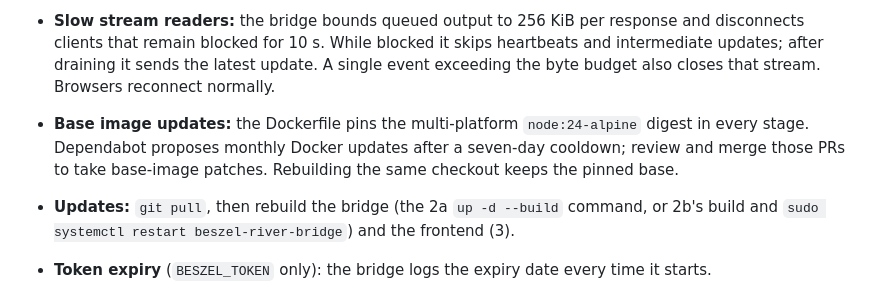
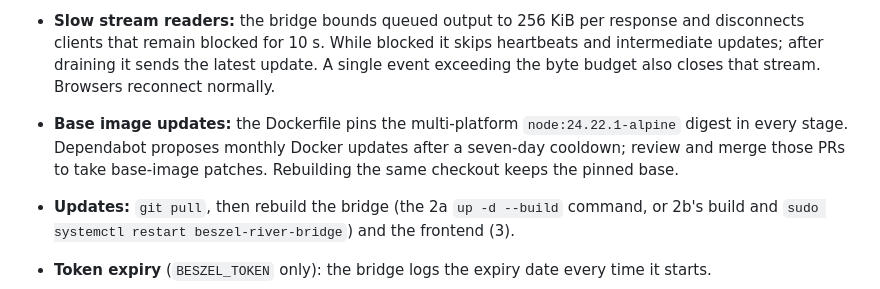
Before and after one commit to juusolatva/beszel-river, a Markdown page: README.md, the part around the change. GitHub-like rendering.

Commit message:
Align maintenance image tag with the patched runtime pin

````diff
--- a/README.md
+++ b/README.md
@@ -183,7 +183,7 @@ The bridge restarts by itself (`restart: unless-stopped` in compose, `Restart=on
 - **Configuration changes:** after editing `bridge/.env` (e.g. `SOURCE=realtime`), run the same 2a `up -d` command: it recreates the container with the new environment, which `docker compose restart` would not. After editing only `bridge/mix.json`, `up -d` sees no change; use `restart bridge` instead (with the same `-f` options), since the bridge reads the file at startup. Under systemd, `sudo systemctl restart beszel-river-bridge` covers both.
 - **Filament recipe migration:** older recipes without `filaments` now run without per-core profiles. An existing section must explicitly contain `bias`, `center`, `weight` and `tau`; copies of the earlier template need `center: 0` added (as JSON: `"center": 0`), or the section removed/set to `null`. Filaments publish a transformed CPU profile; smoothing and shuffling do not guarantee confidentiality. Leave them disabled when CPU levels must stay private, and change the public template weights before enabling them.
 - **Slow stream readers:** the bridge bounds queued output to 256 KiB per response and disconnects clients that remain blocked for 10 s. While blocked it skips heartbeats and intermediate updates; after draining it sends the latest update. A single event exceeding the byte budget also closes that stream. Browsers reconnect normally.
-- **Base image updates:** the Dockerfile pins the multi-platform `node:24-alpine` digest in every stage. Dependabot proposes monthly Docker updates after a seven-day cooldown; review and merge those PRs to take base-image patches. Rebuilding the same checkout keeps the pinned base.
+- **Base image updates:** the Dockerfile pins the multi-platform `node:24.22.1-alpine` digest in every stage. Dependabot proposes monthly Docker updates after a seven-day cooldown; review and merge those PRs to take base-image patches. Rebuilding the same checkout keeps the pinned base.
 - **Updates:** `git pull`, then rebuild the bridge (the 2a `up -d --build` command, or 2b's build and `sudo systemctl restart beszel-river-bridge`) and the frontend (3).
 - **Token expiry** (`BESZEL_TOKEN` only): the bridge logs the expiry date every time it starts.
   ```sh
````
